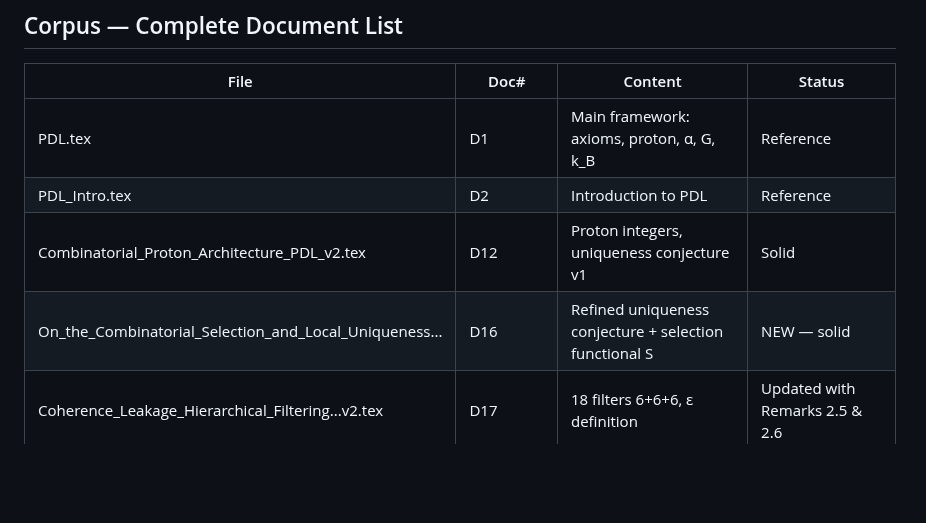
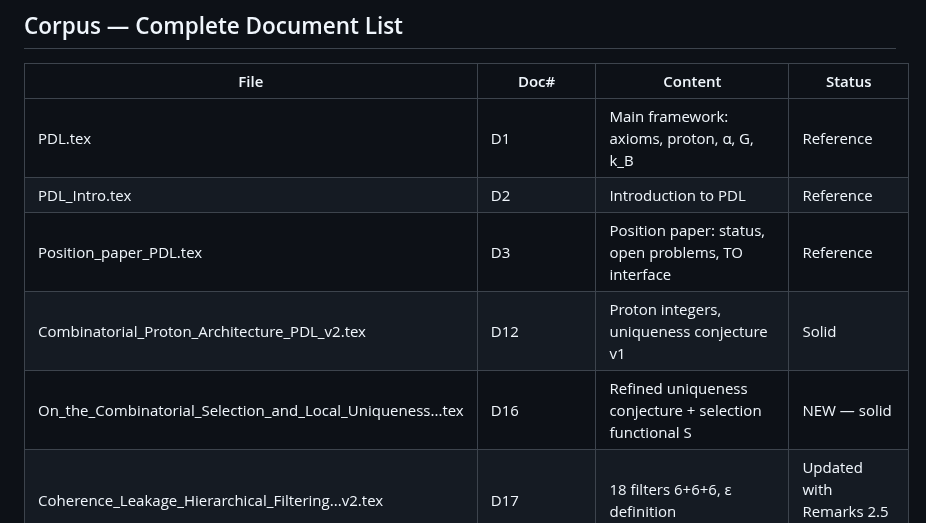
Before and after one commit to laubscher-lab/PDL-framework, a Markdown page: PDL_context.md, the part around one of its changes. Drawn GitHub-style; blank space fills up the shorter version.

```diff
--- a/PDL_context.md
+++ b/PDL_context.md
@@ -58,8 +58,9 @@ prototype). The proton is a hierarchical composite.
 |------|------|---------|--------|
 | PDL.tex | D1 | Main framework: axioms, proton, α, G, k_B | Reference |
 | PDL_Intro.tex | D2 | Introduction to PDL | Reference |
+| Position_paper_PDL.tex | D3 | Position paper: status, open problems, TO interface | Reference |
 | Combinatorial_Proton_Architecture_PDL_v2.tex | D12 | Proton integers, uniqueness conjecture v1 | Solid |
-| On_the_Combinatorial_Selection_and_Local_Uniqueness... | D16 | Refined uniqueness conjecture + selection functional S | NEW — solid |
+| On_the_Combinatorial_Selection_and_Local_Uniqueness...tex | D16 | Refined uniqueness conjecture + selection functional S | NEW — solid |
 | Coherence_Leakage_Hierarchical_Filtering...v2.tex | D17 | 18 filters 6+6+6, ε definition | Updated with Remarks 2.5 & 2.6 |
 | Emergence_of_the_Golden_Ratio.tex | D18 | φ from self-similarity condition | Sketch |
 | Relational_Emergence_of_Born_s_Rule_v2.tex | D_Born | Born's rule + φ conjecture | Propositional |
```
Also changed, not shown: other parts of PDL_context.md (+43 -6 lines).
